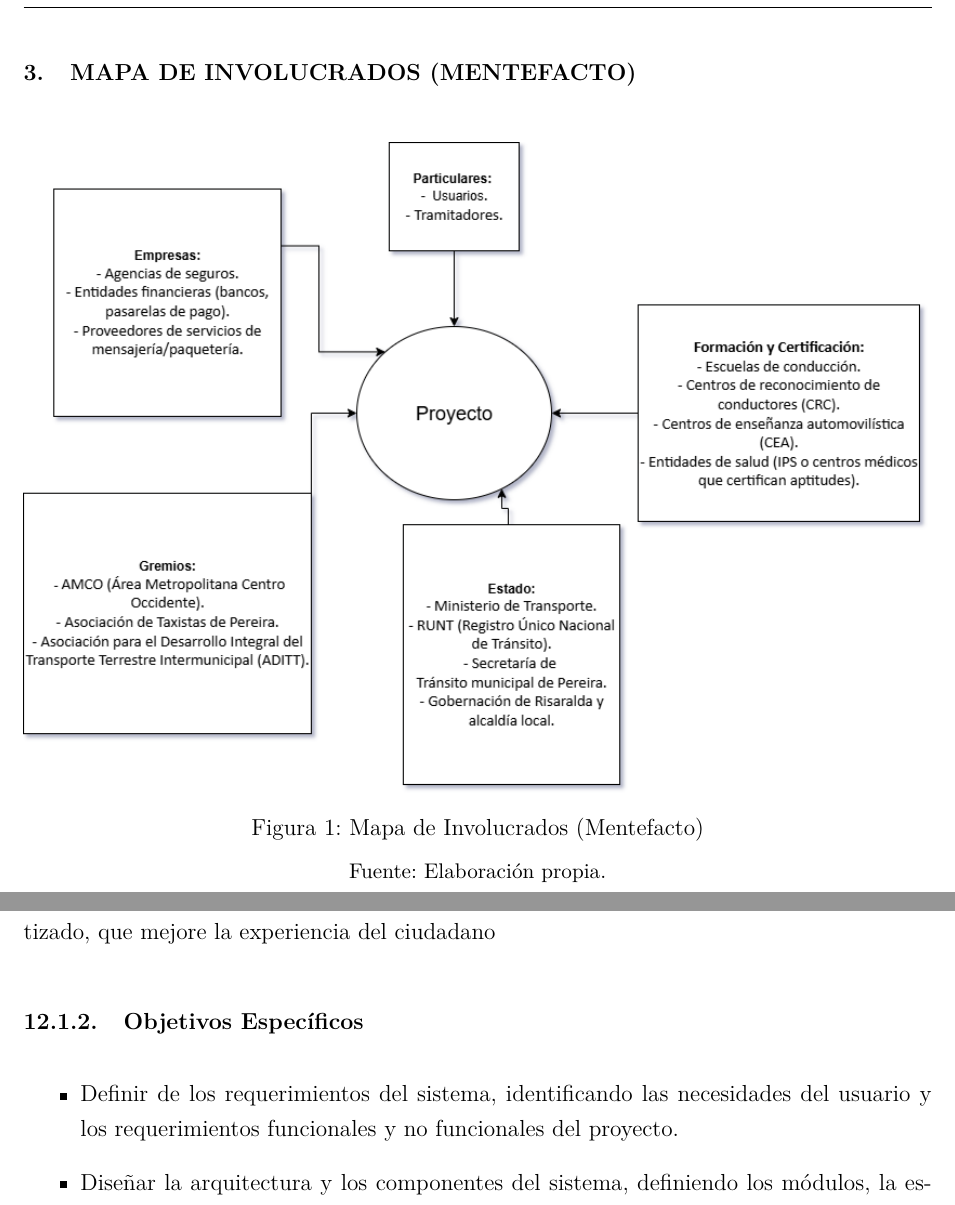
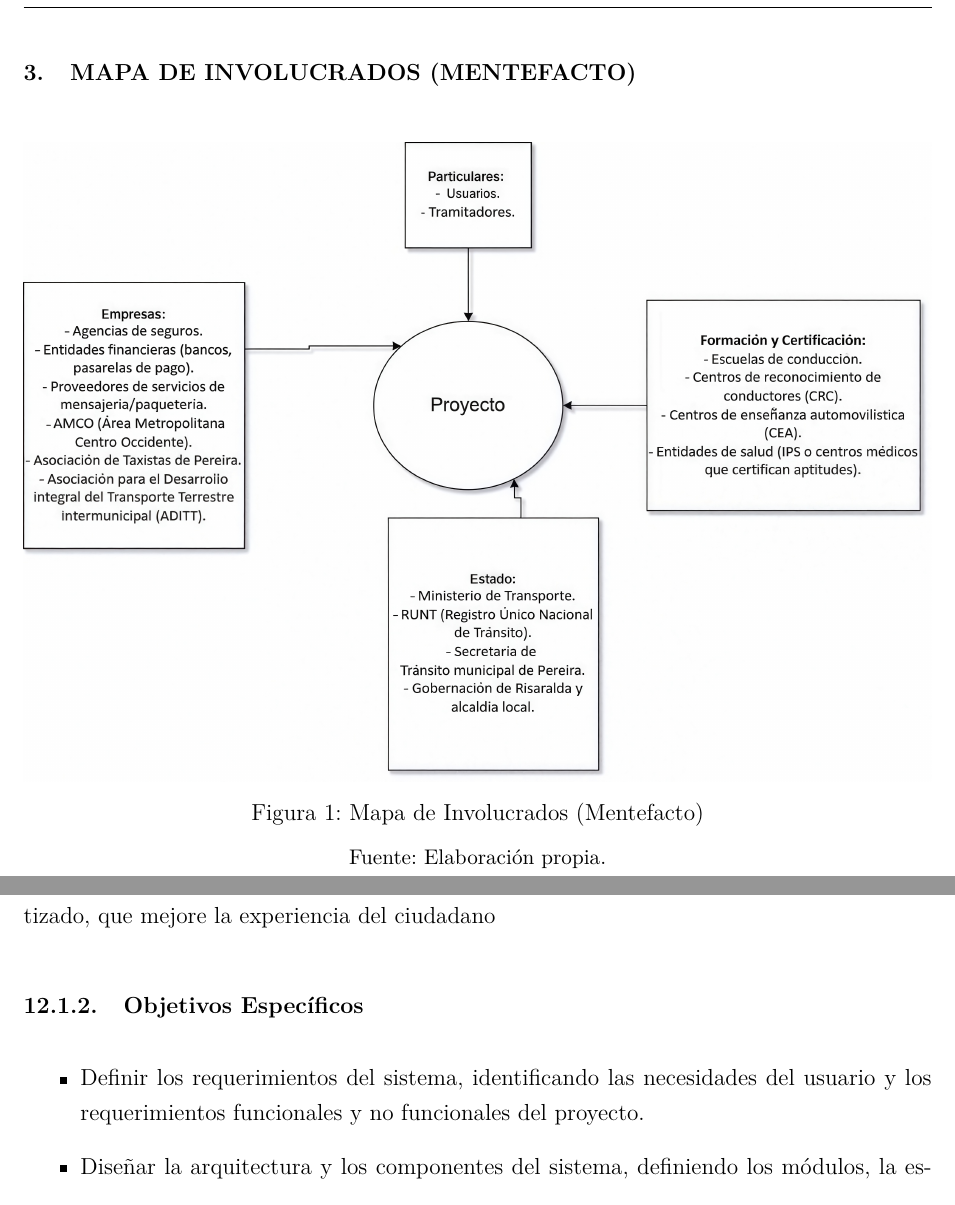
Before and after one commit to Juanes7222/GerenciaProyectos, a LaTeX document (main.tex, which reads alternatives/alternatives.tex, involved/involved.tex): two parts of pages 11 and 26 of 95, joined at a grey line, cut so that both start at the same text. Compiled offline with pdfLaTeX.

Commit message:
final update

```diff
--- a/alternatives/alternatives.tex
+++ b/alternatives/alternatives.tex
@@ -91,7 +91,7 @@
 
 \subsubsection{Objetivos Específicos}
 \begin{itemize}
-	\item Definir de los requerimientos del sistema, identificando las necesidades del usuario y los requerimientos funcionales y no funcionales del proyecto.
+	\item Definir los requerimientos del sistema, identificando las necesidades del usuario y los requerimientos funcionales y no funcionales del proyecto.
 	\item Diseñar la arquitectura y los componentes del sistema, definiendo los módulos, la estructura de datos y la interfaz de usuario.
 	\item Desarrollar el código fuente del sistema siguiendo buenas prácticas de programación y asegurando la coherencia con el diseño propuesto.
 	\item Efectuar pruebas de validación y verificación para evaluar la funcionalidad, eficiencia y confiabilidad del sistema.
--- a/involved/involved.tex
+++ b/involved/involved.tex
@@ -64,7 +64,7 @@
 \section{Mapa de involucrados (Mentefacto)}
 \begin{figure}[H]
 	\centering
-	\includegraphics[width=1\linewidth]{involved/images/Gerencia_1.png}
+	\includegraphics[width=1\linewidth]{involved/images/mentefacto.jpg}
 	\caption{Mapa de Involucrados (Mentefacto)}
 	\label{fig:placeholder}
 	\vspace{0.2cm}
```
Also changed, not shown: involved/images/mentefacto.jpg (added), mml/images/mml1.png, mml/images/mml2.png, 2 other files.
